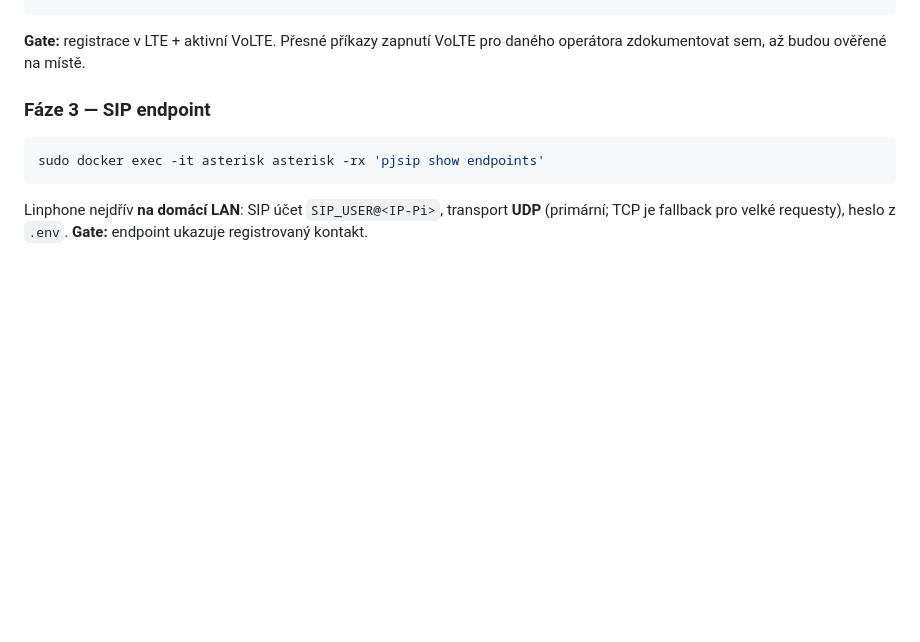
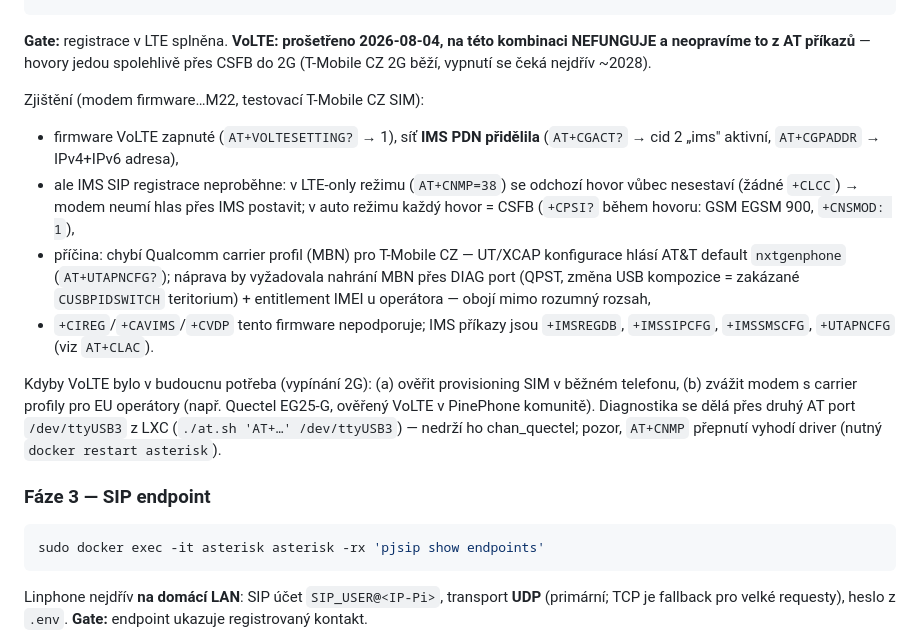
Before and after one commit to twentyone-cz/phone21, a Markdown page: README.md, the part around the change. Drawn GitHub-style; blank space fills up the shorter version.

Commit message:
docs: hlas po datové síti prošetřen — na použitém modemu a operátorovi nefunkční, zůstává starší síť
LTE-only test: hovor se přes IMS vůbec nesestaví. IMS PDN síť přiděluje,
ale chybí MBN profil pro tuzemského operátora (UT hlásí AT&T nxtgenphone) a
entitlement IMEI. Náprava = QPST/DIAG mimo rozsah. Hovor přes starší síť do 2G spolehlivý.
Diagnostický postup přes /dev/ttyUSB3 zdokumentován.

Co-Authored-By: Claude Fable 5 <noreply@anthropic.com>

````diff
--- a/README.md
+++ b/README.md
@@ -119,8 +119,31 @@ AT+CVOLTE?     ; VoLTE — u firmwaru 2021 často vypnutá, bez ní LTE hovor ne
 AT+COPS?       ; operátor
 AT+CEREG?      ; 0,1 nebo 0,5 = registrován
 ```
-**Gate:** registrace v LTE + aktivní VoLTE. Přesné příkazy zapnutí VoLTE pro
-daného operátora zdokumentovat sem, až budou ověřené na místě.
+**Gate:** registrace v LTE splněna. **VoLTE: prošetřeno 2026-08-04, na této
+kombinaci NEFUNGUJE a neopravíme to z AT příkazů** — hovory jedou spolehlivě
+přes CSFB do 2G (T-Mobile CZ 2G běží, vypnutí se čeká nejdřív ~2028).
+
+Zjištění (modem firmware…M22, testovací T-Mobile CZ SIM):
+- firmware VoLTE zapnuté (`AT+VOLTESETTING?` → 1), síť **IMS PDN přidělila**
+  (`AT+CGACT?` → cid 2 „ims" aktivní, `AT+CGPADDR` → IPv4+IPv6 adresa),
+- ale IMS SIP registrace neproběhne: v LTE-only režimu (`AT+CNMP=38`) se
+  odchozí hovor vůbec nesestaví (žádné `+CLCC`) → modem neumí hlas přes IMS
+  postavit; v auto režimu každý hovor = CSFB (`+CPSI?` během hovoru: GSM
+  EGSM 900, `+CNSMOD: 1`),
+- příčina: chybí Qualcomm carrier profil (MBN) pro T-Mobile CZ — UT/XCAP
+  konfigurace hlásí AT&T default `nxtgenphone` (`AT+UTAPNCFG?`); náprava by
+  vyžadovala nahrání MBN přes DIAG port (QPST, změna USB kompozice =
+  zakázané `CUSBPIDSWITCH` teritorium) + entitlement IMEI u operátora —
+  obojí mimo rozumný rozsah,
+- `+CIREG`/`+CAVIMS`/`+CVDP` tento firmware nepodporuje; IMS příkazy jsou
+  `+IMSREGDB`, `+IMSSIPCFG`, `+IMSSMSCFG`, `+UTAPNCFG` (viz `AT+CLAC`).
+
+Kdyby VoLTE bylo v budoucnu potřeba (vypínání 2G): (a) ověřit provisioning
+SIM v běžném telefonu, (b) zvážit modem s carrier profily pro EU operátory
+(např. Quectel EG25-G, ověřený VoLTE v PinePhone komunitě). Diagnostika se
+dělá přes druhý AT port `/dev/ttyUSB3` z LXC (`./at.sh 'AT+…' /dev/ttyUSB3`)
+— nedrží ho chan_quectel; pozor, `AT+CNMP` přepnutí vyhodí driver (nutný
+`docker restart asterisk`).
 
 ### Fáze 3 — SIP endpoint
 ```bash
````
